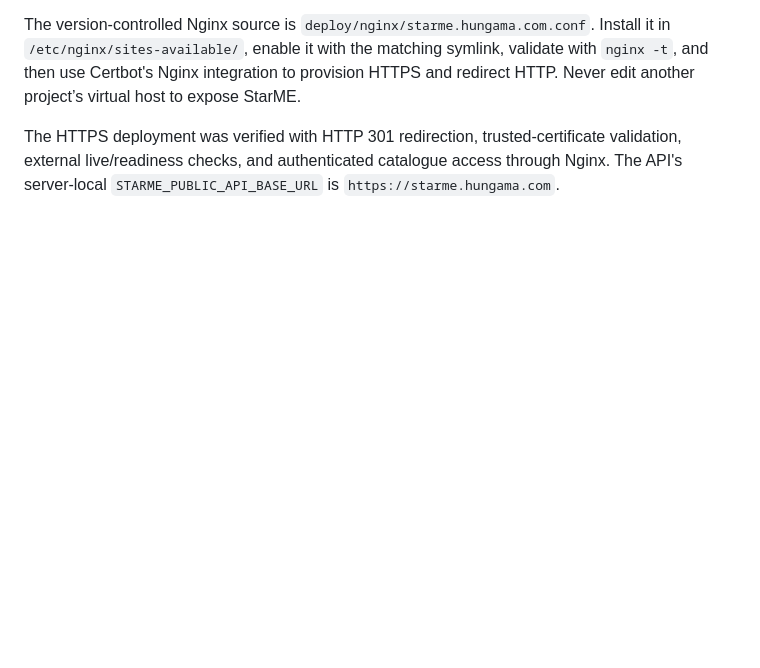
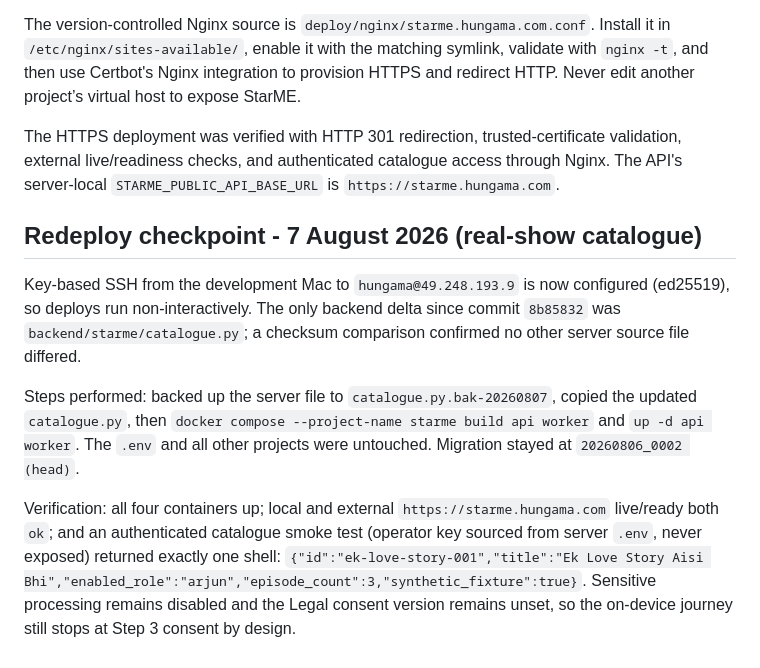
Before and after one commit to Hungama-Digital/star.me.hungama.com, a Markdown page: Docs/Deployment/StarME_Staging_Runbook.md, the part around the change. Rendered like a GitHub page; blank space fills up the shorter version.

Commit message:
Record staging redeploy of the real-show catalogue
Deployed catalogue.py to staging via key-based SSH; verified the live
catalogue returns ek-love-story-001. No secrets committed.

Co-Authored-By: Claude Fable 5 <noreply@anthropic.com>

```diff
--- a/Docs/Deployment/StarME_Staging_Runbook.md
+++ b/Docs/Deployment/StarME_Staging_Runbook.md
@@ -141,3 +141,20 @@ project’s virtual host to expose StarME.
 The HTTPS deployment was verified with HTTP 301 redirection, trusted-certificate validation,
 external live/readiness checks, and authenticated catalogue access through Nginx. The API's
 server-local `STARME_PUBLIC_API_BASE_URL` is `https://starme.hungama.com`.
+
+## Redeploy checkpoint - 7 August 2026 (real-show catalogue)
+
+Key-based SSH from the development Mac to `hungama@49.248.193.9` is now configured (ed25519), so
+deploys run non-interactively. The only backend delta since commit `8b85832` was
+`backend/starme/catalogue.py`; a checksum comparison confirmed no other server source file differed.
+
+Steps performed: backed up the server file to `catalogue.py.bak-20260807`, copied the updated
+`catalogue.py`, then `docker compose --project-name starme build api worker` and `up -d api worker`.
+The `.env` and all other projects were untouched. Migration stayed at `20260806_0002 (head)`.
+
+Verification: all four containers up; local and external `https://starme.hungama.com` live/ready both
+`ok`; and an authenticated catalogue smoke test (operator key sourced from server `.env`, never
+exposed) returned exactly one shell:
+`{"id":"ek-love-story-001","title":"Ek Love Story Aisi Bhi","enabled_role":"arjun","episode_count":3,"synthetic_fixture":true}`.
+Sensitive processing remains disabled and the Legal consent version remains unset, so the on-device
+journey still stops at Step 3 consent by design.
```
Also changed, not shown: Docs/Traceability/StarME_Traceability_Register.md (+1 -1 lines).
